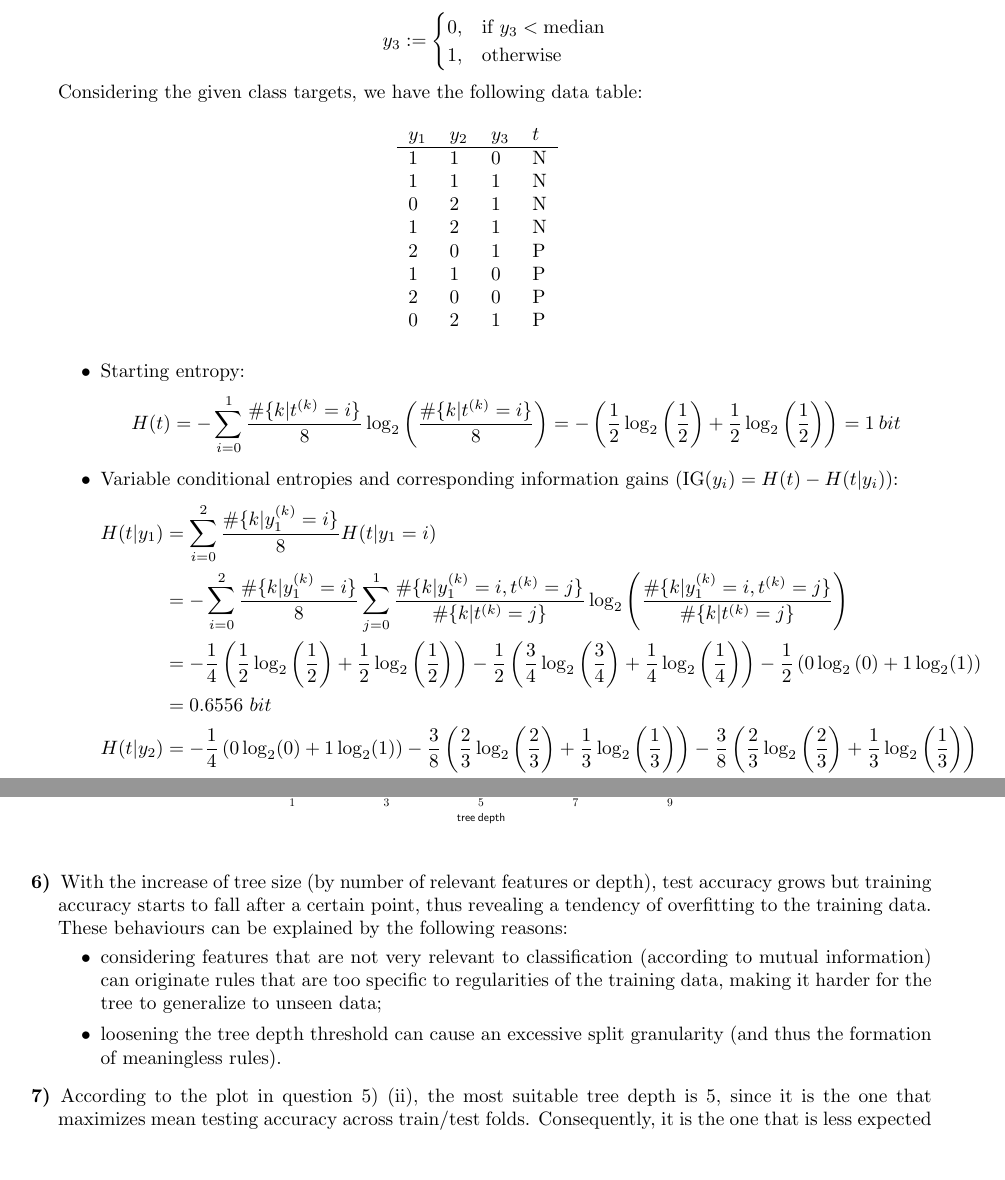
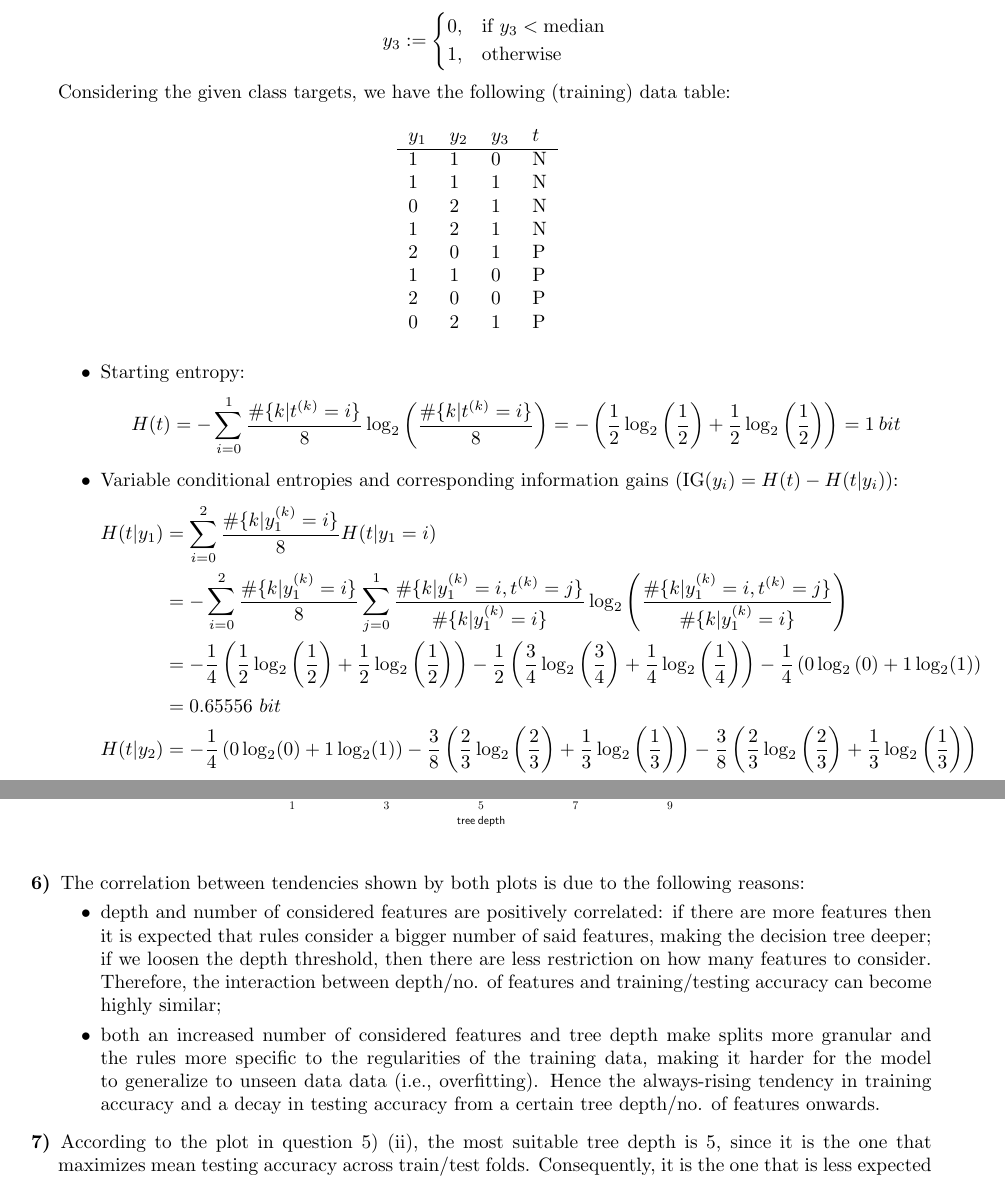
Before and after one commit to Duarte-Almeida/Aprendizagem, a LaTeX problem sheet (hw2/G076.tex): two parts of pages 2 and 4 of 5, joined at a grey line, cut so that both start at the same text. Compiled offline with pdfLaTeX.

Commit message:
alternative version

```diff
--- a/hw2/G076.tex
+++ b/hw2/G076.tex
@@ -133,7 +133,7 @@
                 1, & \text{otherwise}
             \end{cases}
         \end{equation*}
-        Considering the given class targets, we have the following data table:
+        Considering the given class targets, we have the following (training) data table:
         \begin{table}[H]
             \centering
             \begin{tabular}{llll}
@@ -156,9 +156,9 @@
             \item Variable conditional entropies and corresponding information gains ($\text{IG}(y_i) = H(t) - H(t|y_i))$:
             \begin{align*}
                 H(t|y_1) &= \sum_{i = 0}^{2} \frac{\#\{k|y_1^{(k)} = i\}}{8}H(t|y_1 = i)\\
-                &= - \sum_{i = 0}^{2} \frac{\#\{k|y_1^{(k)} = i\}}{8} \sum_{j = 0}^{1} \frac{\#\{k|y_1^{(k)} = i, t^{(k)} = j\}}{\#\{k|t^{(k)} = j\}} \log_2\left( \frac{\#\{k|y_1^{(k)} = i, t^{(k)} = j\}}{\#\{k|t^{(k)} = j\}}\right) \\
-                &= - \frac{1}{4}\left( \frac{1}{2}\log_2\left(\frac{1}{2}\right) + \frac{1}{2}\log_2\left(\frac{1}{2}\right)\right) - \frac{1}{2} \left( \frac{3}{4}\log_2\left(\frac{3}{4}\right) + \frac{1}{4}\log_2\left(\frac{1}{4}\right)\right) - \frac{1}{2} \left( 0\log_2\left(0\right) + 1\log_2(1)\right) \\
-                &= 0.6556  \text{ }bit\\
+                &= - \sum_{i = 0}^{2} \frac{\#\{k|y_1^{(k)} = i\}}{8} \sum_{j = 0}^{1} \frac{\#\{k|y_1^{(k)} = i, t^{(k)} = j\}}{\#\{k|y_1^{(k)} = i\}} \log_2\left( \frac{\#\{k|y_1^{(k)} = i, t^{(k)} = j\}}{\#\{k|y_1^{(k)} = i\}}\right) \\
+                &= - \frac{1}{4}\left( \frac{1}{2}\log_2\left(\frac{1}{2}\right) + \frac{1}{2}\log_2\left(\frac{1}{2}\right)\right) - \frac{1}{2} \left( \frac{3}{4}\log_2\left(\frac{3}{4}\right) + \frac{1}{4}\log_2\left(\frac{1}{4}\right)\right) - \frac{1}{4} \left( 0\log_2\left(0\right) + 1\log_2(1)\right) \\
+                &= 0.65556  \text{ }bit\\
                 H(t|y_2) &= - \frac{1}{4}\left(0\log_2(0) + 1\log_2(1)\right) - \frac{3}{8} \left( \frac{2}{3}\log_2\left(\frac{2}{3}\right) + \frac{1}{3}\log_2\left(\frac{1}{3}\right)\right) - \frac{3}{8} \left( \frac{2}{3}\log_2\left(\frac{2}{3}\right) + \frac{1}{3}\log_2\left(\frac{1}{3}\right)\right) \\
                 &= 0.68872  \text{ }bit\\
                 H(t|y_3) &= - \frac{3}{8}\left(\frac{1}{3}\log_2\left(\frac{1}{3}\right) + \frac{2}{3}\log_2\left(\frac{2}{3}\right)\right) - \frac{5}{8} \left( \frac{3}{5}\log_2\left(\frac{3}{5}\right) + \frac{2}{5}\log_2\left(\frac{2}{5}\right)\right) = 0.95121 \text{ }bit
@@ -257,13 +257,14 @@
                 {\includegraphics[scale = 0.60]{accuracy_n_tree_depths.pdf} }
             \end{figure}
         \end{parts}
-        \item With the increase of tree size (by number of relevant features or depth), test accuracy grows but training accuracy starts to fall after a certain point, thus revealing a tendency of overfitting to the training data. These behaviours can be explained by the following reasons:
-        \vspace{-0.5em}
+        %\item Both plots exhibit the following correlation: %with the increase of tree size (by number of relevant %features or depth), training accuracy rises but %testing accuracy starts to fall after a certain point, %thus revealing a tendency of overfitting to the %training data. These behaviours can be explained by %the following reasons:
+        \item The correlation between tendencies shown by both plots is due to the following reasons:
+        \vspace{-0.4em}
         \begin{itemize}
-            %\item  an increased number of features/tree depth originates %an excessive split granularity that makes the tree harder to %generalize to unseen data, since it learns rules that are %too specific to the training data instead of recognizing %broader patterns;
-            %\item the presence of noise
-            \item considering features that are not very relevant to classification (according to mutual information) can originate rules that are too specific to regularities of the training data, making it harder for the tree to generalize to unseen data;
-            \item loosening the tree depth threshold  can cause an excessive split granularity (and thus the formation of meaningless rules).
+            \item depth and number of considered features are positively correlated: if there are more features then it is expected that rules consider a bigger number of said features, making the decision tree deeper; if we loosen the depth threshold, then there are less restriction on how many features to consider. Therefore, the interaction between depth/no. of features and training/testing accuracy can become highly similar;
+            \item both an increased number of considered features and tree depth make splits more granular and the rules more specific to the regularities of the training data, making it harder for the model to generalize to unseen data data (i.e., overfitting). Hence the always-rising tendency in training accuracy and a decay in testing accuracy from a certain tree depth/no. of features onwards.
+            %\item considering features that are not very %relevant to classification (according to mutual %information) can originate rules that are too %specific to regularities of the training data, %making it harder for the tree to generalize to %unseen data.
+            %\item loosening the tree depth threshold can cause %an excessive split granularity (and thus the %formation of meaningless rules that consider more %factors than needed).
         \end{itemize}
         \item According to the plot in question 5) (ii), the most suitable tree depth is 5, since it is the one that maximizes mean testing accuracy across train/test folds. Consequently, it is the one that is less expected to overfit, following the last argument in the previous question.
     \end{questions}
```
Also changed, not shown: hw2/G076.pdf, hw2/G076.tex (14 more changed lines), 3 other files.
